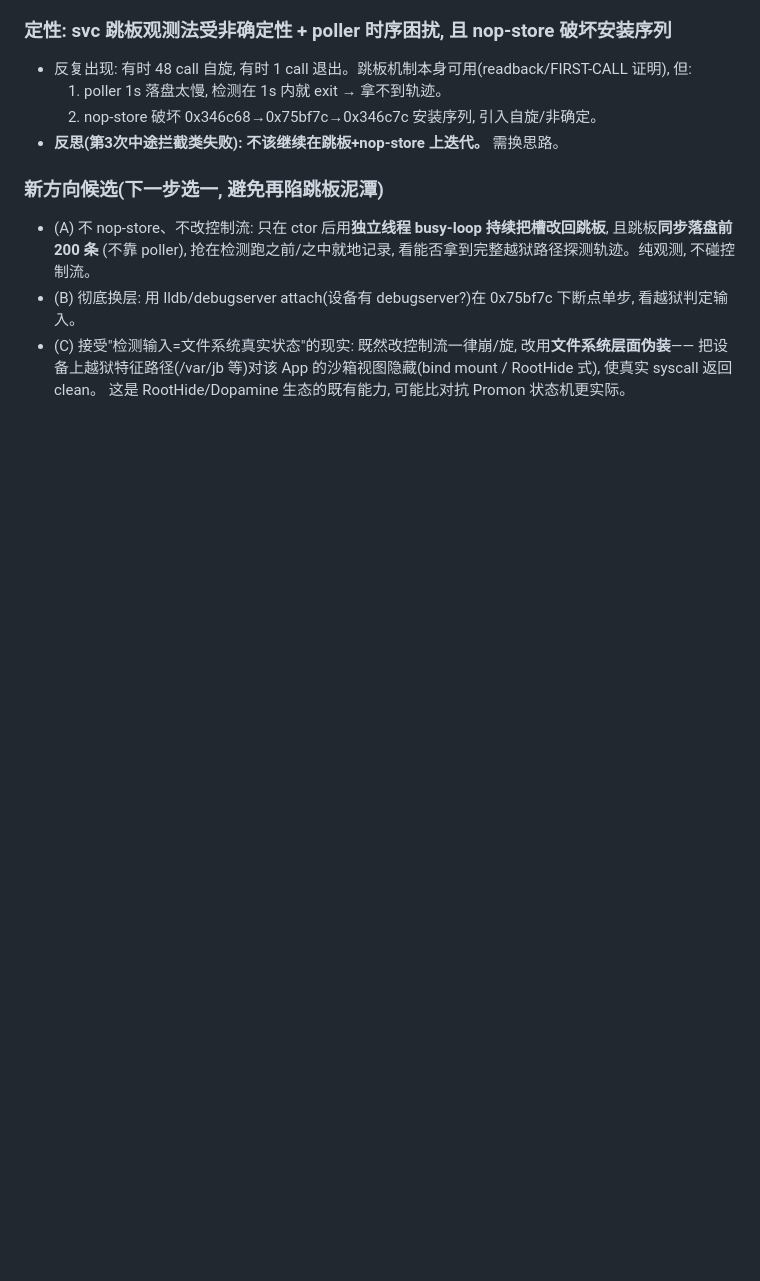
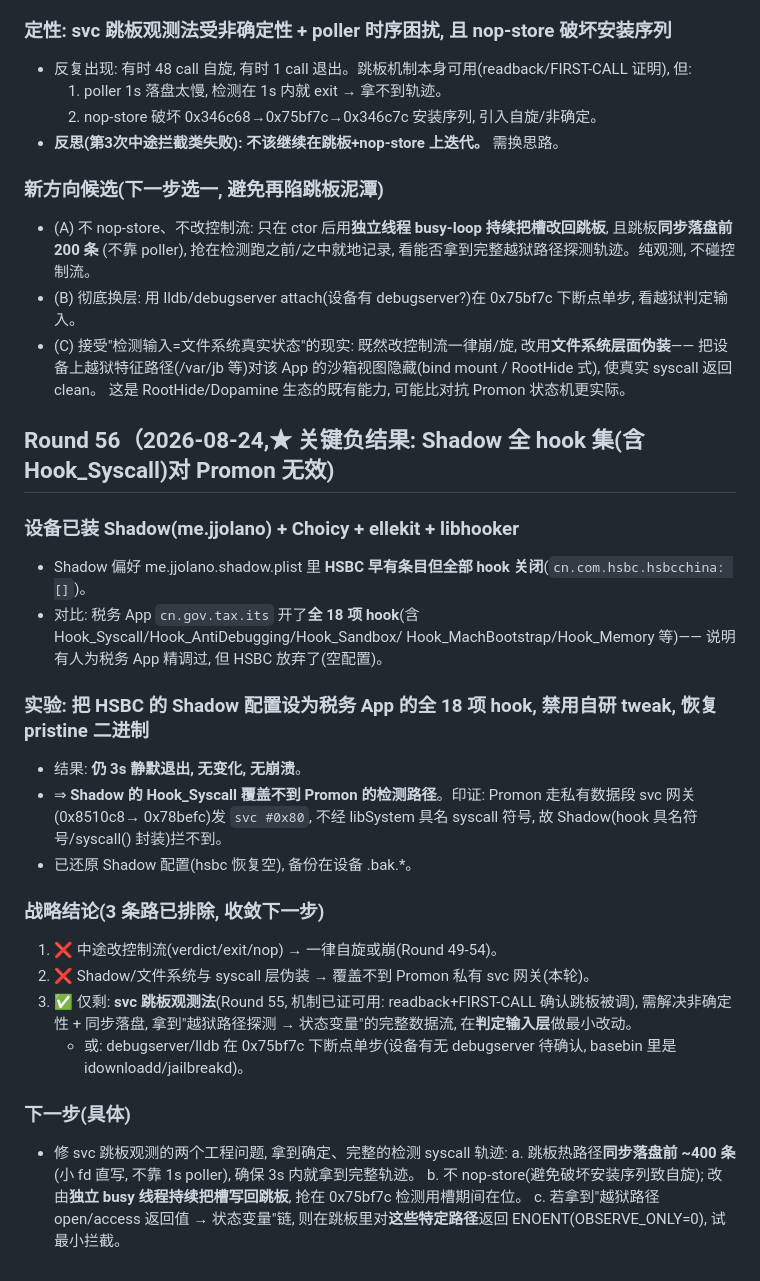
Before and after one commit to Liam0205/iOS-tweaks, a Markdown page: hsbcbypass/analysis.md, the part around the change. Rendered like a GitHub page; blank space fills up the shorter version.

Commit message:
test(hsbcbypass): Round56-★关键负结果-Shadow全hook集(含Hook_Syscall)对Promon私有svc网关无效,收敛到svc跳板观测法

```diff
--- a/hsbcbypass/analysis.md
+++ b/hsbcbypass/analysis.md
@@ -1780,3 +1780,29 @@ guarded body 崩溃点 0x5d87d4 `blr x8` 的 x8 计算:
 - (C) 接受"检测输入=文件系统真实状态"的现实: 既然改控制流一律崩/旋, 改用**文件系统层面伪装**——
   把设备上越狱特征路径(/var/jb 等)对该 App 的沙箱视图隐藏(bind mount / RootHide 式), 使真实 syscall 返回 clean。
   这是 RootHide/Dopamine 生态的既有能力, 可能比对抗 Promon 状态机更实际。
+
+## Round 56（2026-08-24,★ 关键负结果: Shadow 全 hook 集(含 Hook_Syscall)对 Promon 无效)
+
+### 设备已装 Shadow(me.jjolano) + Choicy + ellekit + libhooker
+- Shadow 偏好 me.jjolano.shadow.plist 里 **HSBC 早有条目但全部 hook 关闭**(`cn.com.hsbc.hsbcchina: []`)。
+- 对比: 税务 App `cn.gov.tax.its` 开了**全 18 项 hook**(含 Hook_Syscall/Hook_AntiDebugging/Hook_Sandbox/
+  Hook_MachBootstrap/Hook_Memory 等)—— 说明有人为税务 App 精调过, 但 HSBC 放弃了(空配置)。
+
+### 实验: 把 HSBC 的 Shadow 配置设为税务 App 的全 18 项 hook, 禁用自研 tweak, 恢复 pristine 二进制
+- 结果: **仍 3s 静默退出, 无变化, 无崩溃**。
+- ⇒ **Shadow 的 Hook_Syscall 覆盖不到 Promon 的检测路径**。印证: Promon 走私有数据段 svc 网关(0x8510c8→
+  0x78befc)发 `svc #0x80`, 不经 libSystem 具名 syscall 符号, 故 Shadow(hook 具名符号/syscall() 封装)拦不到。
+- 已还原 Shadow 配置(hsbc 恢复空), 备份在设备 .bak.*。
+
+### 战略结论(3 条路已排除, 收敛下一步)
+1. ❌ 中途改控制流(verdict/exit/nop) → 一律自旋或崩(Round 49-54)。
+2. ❌ Shadow/文件系统与 syscall 层伪装 → 覆盖不到 Promon 私有 svc 网关(本轮)。
+3. ✅ 仅剩: **svc 跳板观测法**(Round 55, 机制已证可用: readback+FIRST-CALL 确认跳板被调),
+   需解决非确定性 + 同步落盘, 拿到"越狱路径探测 → 状态变量"的完整数据流, 在**判定输入层**做最小改动。
+   - 或: debugserver/lldb 在 0x75bf7c 下断点单步(设备有无 debugserver 待确认, basebin 里是 idownloadd/jailbreakd)。
+
+### 下一步(具体)
+- 修 svc 跳板观测的两个工程问题, 拿到确定、完整的检测 syscall 轨迹:
+  a. 跳板热路径**同步落盘前 ~400 条**(小 fd 直写, 不靠 1s poller), 确保 3s 内就拿到完整轨迹。
+  b. 不 nop-store(避免破坏安装序列致自旋); 改由**独立 busy 线程持续把槽写回跳板**, 抢在 0x75bf7c 检测用槽期间在位。
+  c. 若拿到"越狱路径 open/access 返回值 → 状态变量"链, 则在跳板里对**这些特定路径**返回 ENOENT(OBSERVE_ONLY=0), 试最小拦截。
```
